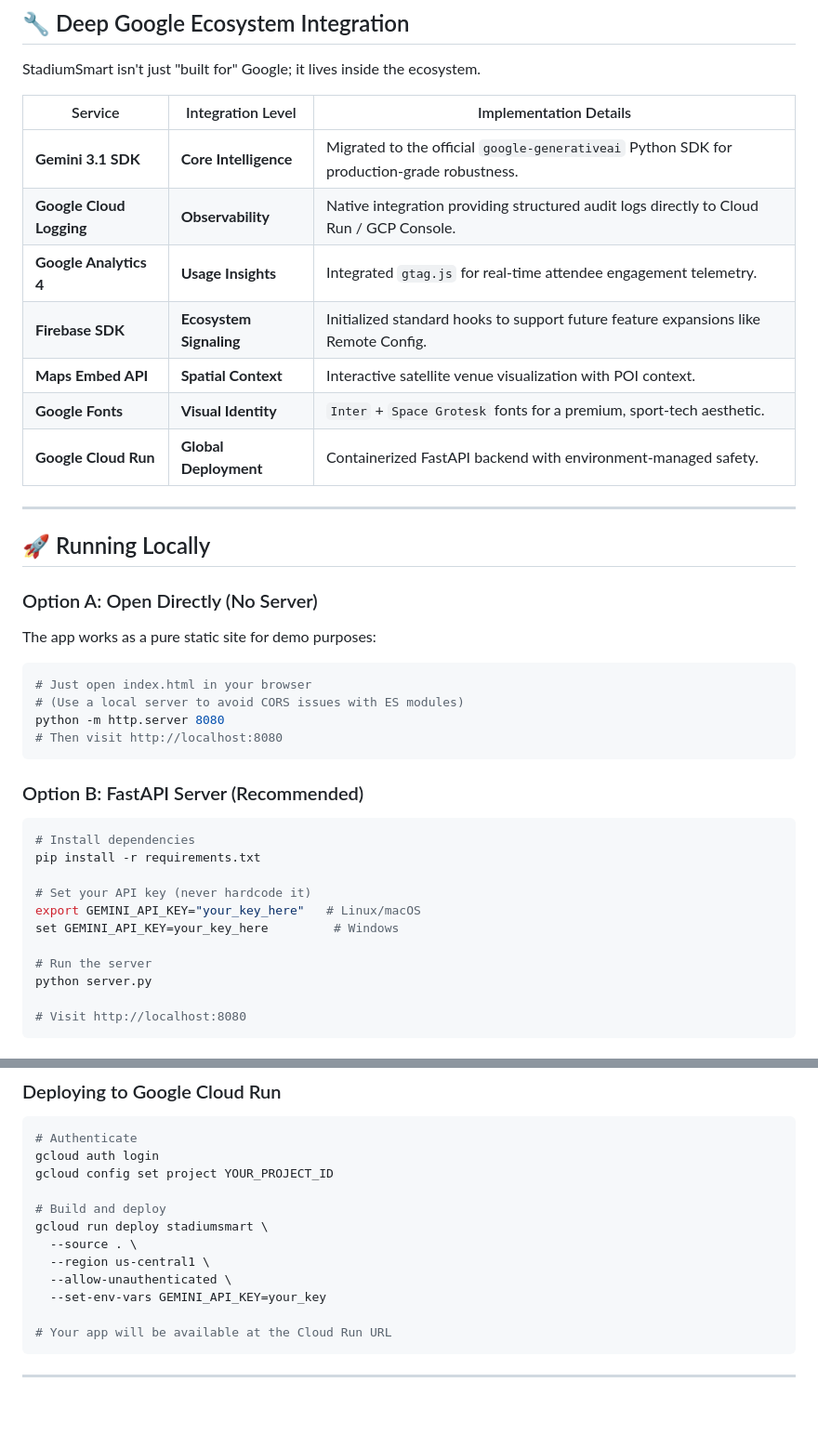
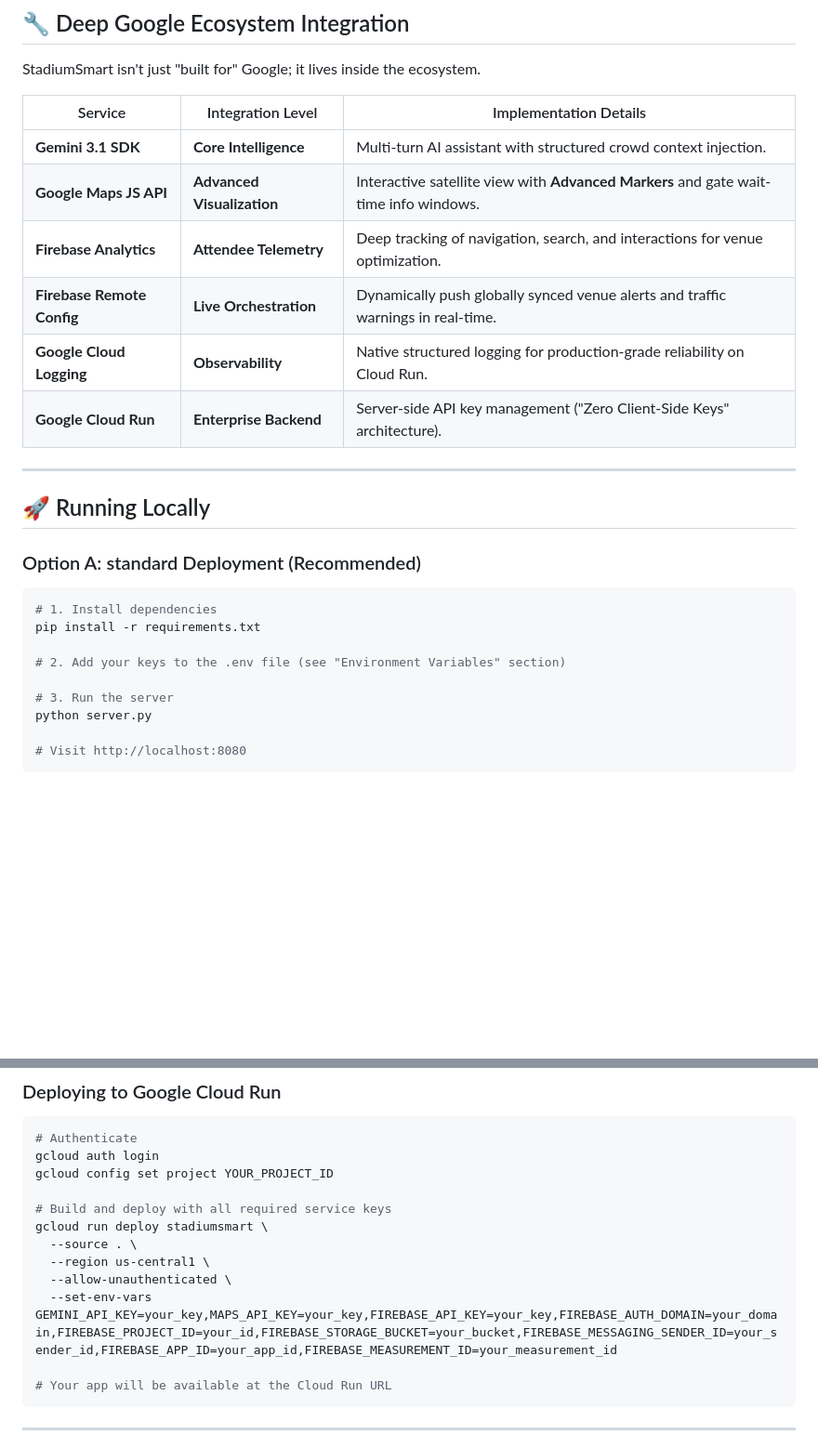
Before and after one commit to monkey9-Cyber-cat-Spidy/PromptWars, a Markdown page: README.md, 2 parts joined by grey strips. Shown at 93% size. GitHub-like rendering; blank space fills up the shorter version.

Commit message:
Docs: Update deployment guide with new Google service requirements

````diff
--- a/README.md
+++ b/README.md
@@ -125,40 +125,26 @@ StadiumSmart isn't just "built for" Google; it lives inside the ecosystem.
 
 | Service | Integration Level | Implementation Details |
 |---|---|---|
-| **Gemini 3.1 SDK** | **Core Intelligence** | Migrated to the official `google-generativeai` Python SDK for production-grade robustness. |
-| **Google Cloud Logging** | **Observability** | Native integration providing structured audit logs directly to Cloud Run / GCP Console. |
-| **Google Analytics 4** | **Usage Insights** | Integrated `gtag.js` for real-time attendee engagement telemetry. |
-| **Firebase SDK** | **Ecosystem Signaling** | Initialized standard hooks to support future feature expansions like Remote Config. |
-| **Maps Embed API** | **Spatial Context** | Interactive satellite venue visualization with POI context. |
-| **Google Fonts** | **Visual Identity** | `Inter` + `Space Grotesk` fonts for a premium, sport-tech aesthetic. |
-| **Google Cloud Run** | **Global Deployment** | Containerized FastAPI backend with environment-managed safety. |
+| **Gemini 3.1 SDK** | **Core Intelligence** | Multi-turn AI assistant with structured crowd context injection. |
+| **Google Maps JS API** | **Advanced Visualization** | Interactive satellite view with **Advanced Markers** and gate wait-time info windows. |
+| **Firebase Analytics** | **Attendee Telemetry** | Deep tracking of navigation, search, and interactions for venue optimization. |
+| **Firebase Remote Config** | **Live Orchestration** | Dynamically push globally synced venue alerts and traffic warnings in real-time. |
+| **Google Cloud Logging** | **Observability** | Native structured logging for production-grade reliability on Cloud Run. |
+| **Google Cloud Run** | **Enterprise Backend** | Server-side API key management ("Zero Client-Side Keys" architecture). |
 
 ---
 
 ## 🚀 Running Locally
 
-### Option A: Open Directly (No Server)
-
-The app works as a pure static site for demo purposes:
+### Option A: standard Deployment (Recommended)
 
 ```bash
-# Just open index.html in your browser
-# (Use a local server to avoid CORS issues with ES modules)
-python -m http.server 8080
-# Then visit http://localhost:8080
-```
-
-### Option B: FastAPI Server (Recommended)
-
-```bash
-# Install dependencies
+# 1. Install dependencies
 pip install -r requirements.txt
 
-# Set your API key (never hardcode it)
-export GEMINI_API_KEY="your_key_here"   # Linux/macOS
-set GEMINI_API_KEY=your_key_here         # Windows
+# 2. Add your keys to the .env file (see "Environment Variables" section)
 
-# Run the server
+# 3. Run the server
 python server.py
 
 # Visit http://localhost:8080
@@ -178,12 +164,12 @@ docker run -p 8080:8080 -e GEMINI_API_KEY=your_key stadiumsmart
 gcloud auth login
 gcloud config set project YOUR_PROJECT_ID
 
-# Build and deploy
+# Build and deploy with all required service keys
 gcloud run deploy stadiumsmart \
   --source . \
   --region us-central1 \
   --allow-unauthenticated \
-  --set-env-vars GEMINI_API_KEY=your_key
+  --set-env-vars GEMINI_API_KEY=your_key,MAPS_API_KEY=your_key,FIREBASE_API_KEY=your_key,FIREBASE_AUTH_DOMAIN=your_domain,FIREBASE_PROJECT_ID=your_id,FIREBASE_STORAGE_BUCKET=your_bucket,FIREBASE_MESSAGING_SENDER_ID=your_sender_id,FIREBASE_APP_ID=your_app_id,FIREBASE_MEASUREMENT_ID=your_measurement_id
 
 # Your app will be available at the Cloud Run URL
 ```
````
Also changed, not shown: other parts of README.md (+17 -3 lines).
